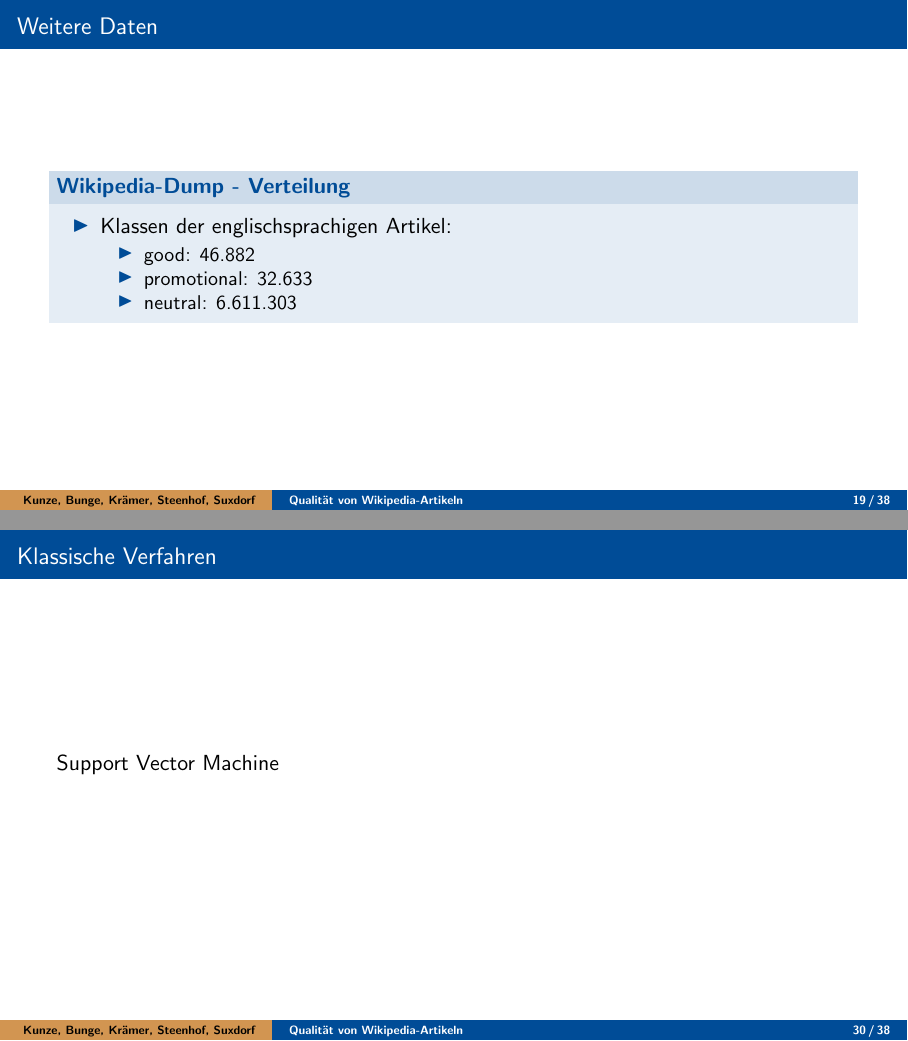
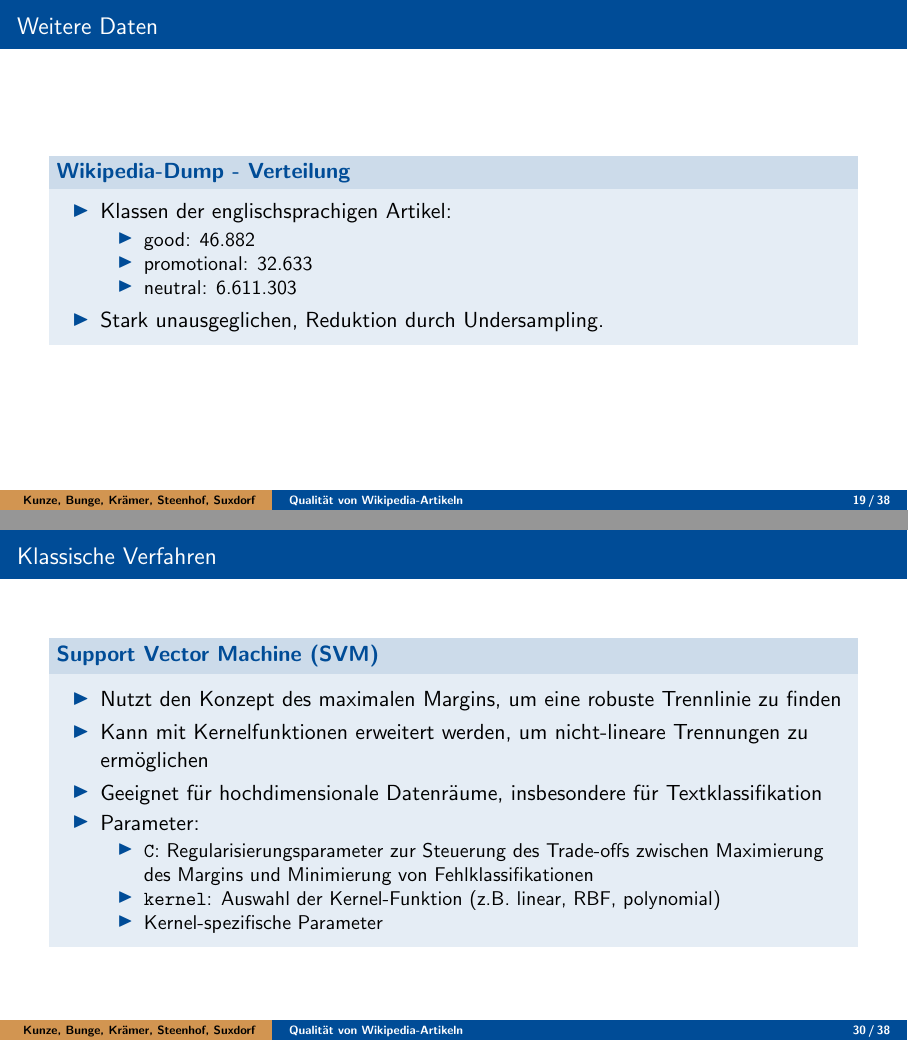
Before and after one commit to RobinSuxdorf/projektpraktikum-ws24-quality-of-wikipedia-articles, LaTeX slides (Berichte/Abschlussvortrag/aig_beamer.tex): pages 19 and 30 of 39, joined at a grey line. Compiled offline with pdfLaTeX.

Commit message:
Update on Overleaf.

```diff
--- a/Berichte/Abschlussvortrag/aig_beamer.tex
+++ b/Berichte/Abschlussvortrag/aig_beamer.tex
@@ -196,6 +196,7 @@ University of Hagen, Germany}
                 \item promotional: 32.633
                 \item neutral: 6.611.303
             \end{itemize}
+            \item Stark unausgeglichen, Reduktion durch Undersampling.
         \end{itemize}
     \end{block}
 \end{frame}
@@ -351,8 +352,21 @@ University of Hagen, Germany}
 \end{frame}
 
 \begin{frame}{Klassische Verfahren}
-    Support Vector Machine
+    \begin{block}{Support Vector Machine (SVM)}
+        \begin{itemize}
+            \item Nutzt den Konzept des maximalen Margins, um eine robuste Trennlinie zu finden
+            \item Kann mit Kernelfunktionen erweitert werden, um nicht-lineare Trennungen zu ermöglichen
+            \item Geeignet für hochdimensionale Datenräume, insbesondere für Textklassifikation
+            \item Parameter:
+                  \begin{itemize}
+                      \item \texttt{C}: Regularisierungsparameter zur Steuerung des Trade-offs zwischen Maximierung des Margins und Minimierung von Fehlklassifikationen
+                      \item \texttt{kernel}: Auswahl der Kernel-Funktion (z.B. linear, RBF, polynomial)
+                      \item Kernel-spezifische Parameter
+                  \end{itemize}
+        \end{itemize}
+    \end{block}
 \end{frame}
+
 
 \begin{frame}
     \begin{block}{Gemeinsamkeiten}
```
